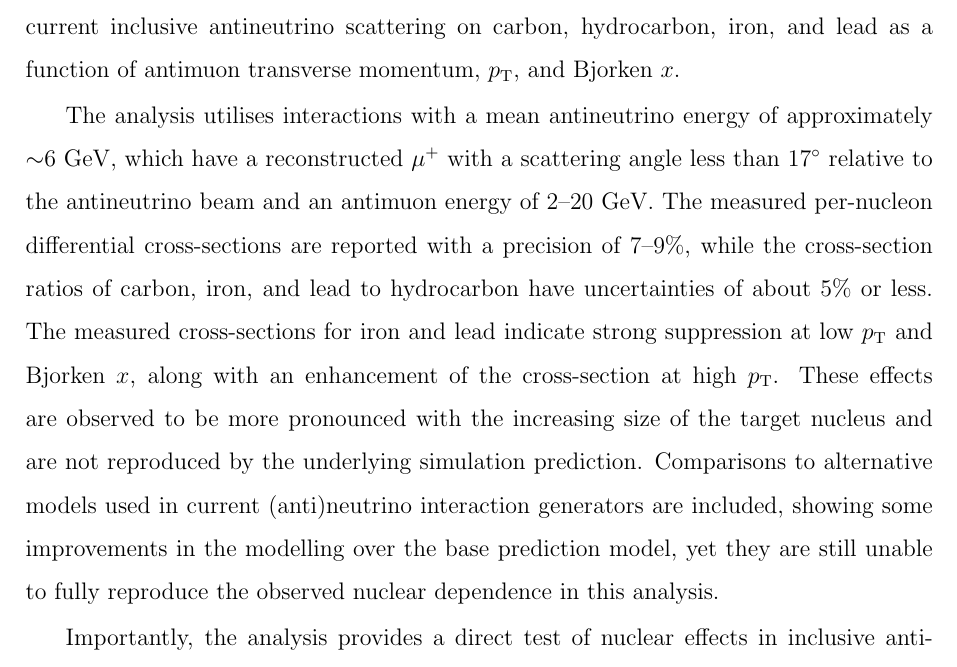
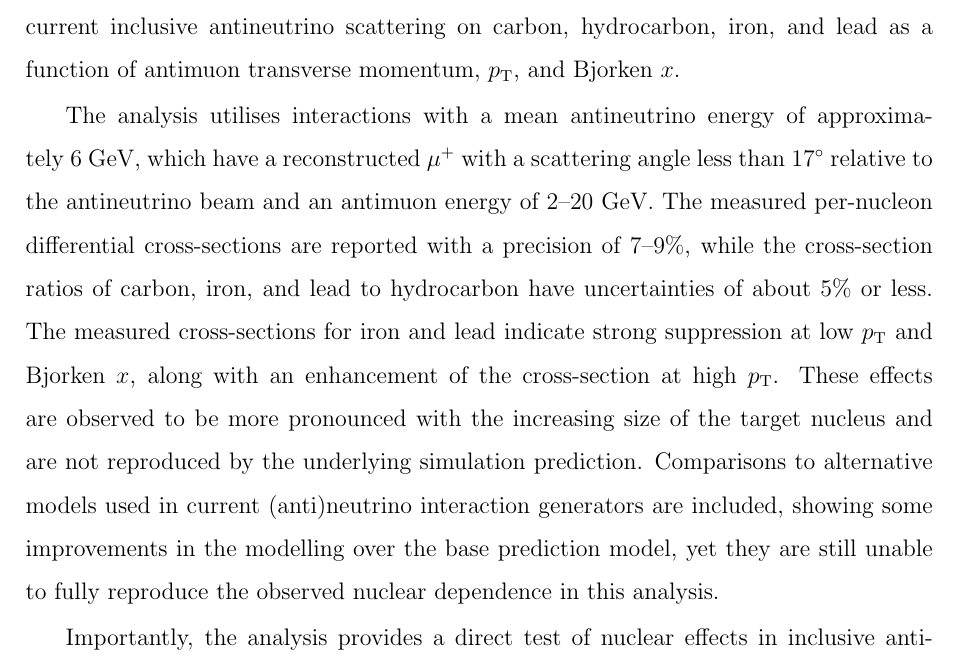
Before and after one commit to anezkaklust/thesis, a LaTeX thesis (thesis.tex, which reads 00preface/abstract.tex, glossary/glossary.tex): part of page 2 of 298, cut so that both start at the same text. Compiled offline with pdfLaTeX.

Commit message:
Final comments.

```diff
--- a/00preface/abstract.tex
+++ b/00preface/abstract.tex
@@ -9,7 +9,7 @@
 
 One of the fundamental questions in physics is the matter-antimatter asymmetry of the Universe, which is being explored through charge-parity violation searches in neutrino oscillation experiments. Next-generation oscillation experiments, such as DUNE, entering the intensity and precision frontiers, need to constrain the systematic uncertainties arising from our understanding of (anti)neutrino-nucleus scattering to within a few percent to achieve their physics goals. MINERvA, a dedicated (anti)neutrino-nucleus scattering experiment, plays a crucial role in constraining these uncertainties. This thesis presents MINERvA's first high-statistics direct measurement of nuclear dependence in charged-current inclusive antineutrino scattering on carbon, hydrocarbon, iron, and lead as a function of antimuon transverse momentum, $p_{\text{T}}$, and Bjorken $x$.
 
-The analysis utilises interactions with a mean antineutrino energy of approximately $\sim$6~GeV, which have a reconstructed $\mu^{+}$ with a scattering angle less than 17$^\circ$ relative to the antineutrino beam and an antimuon energy of 2--20 GeV. The measured per-nucleon differential cross-sections are reported with a precision of 7--9\%, while the cross-section ratios of carbon, iron, and lead to hydrocarbon have uncertainties of about 5\% or less. The measured cross-sections for iron and lead indicate strong suppression at low $p_{\text{T}}$ and Bjorken $x$, along with an enhancement of the cross-section at high $p_{\text{T}}$. These effects are observed to be more pronounced with the increasing size of the target nucleus and are not reproduced by the underlying simulation prediction. Comparisons to alternative models used in current (anti)neutrino interaction generators are included, showing some improvements in the modelling over the base prediction model, yet they are still unable to fully reproduce the observed nuclear dependence in this analysis.
+The analysis utilises interactions with a mean antineutrino energy of approxima\-tely~6~GeV, which have a reconstructed $\mu^{+}$ with a scattering angle less than 17$^\circ$ relative to the antineutrino beam and an antimuon energy of 2--20 GeV. The measured per-nucleon differential cross-sections are reported with a precision of 7--9\%, while the cross-section ratios of carbon, iron, and lead to hydrocarbon have uncertainties of about 5\% or less. The measured cross-sections for iron and lead indicate strong suppression at low $p_{\text{T}}$ and Bjorken $x$, along with an enhancement of the cross-section at high $p_{\text{T}}$. These effects are observed to be more pronounced with the increasing size of the target nucleus and are not reproduced by the underlying simulation prediction. Comparisons to alternative models used in current (anti)neutrino interaction generators are included, showing some improvements in the modelling over the base prediction model, yet they are still unable to fully reproduce the observed nuclear dependence in this analysis.
 
 Importantly, the analysis provides a direct test of nuclear effects in inclusive antineutrino scattering, with the main contributions coming from resonant pion production, deep inelastic scattering, and the transition region between these two interaction channels, which will be the major contributors in DUNE. This measurement also represents one of the largest antineutrino datasets in this energy regime analysed to date.
 
--- a/glossary/glossary.tex
+++ b/glossary/glossary.tex
@@ -4,8 +4,8 @@
 \begin{spacing}{1.5}
 \begin{longtable}[l]{p{0.28\textwidth} p{0.68\textwidth}}
     \textbf{2p2h} & Two-particle-two-hole interaction resulting in two nucleons in the final state \\
-        \textbf{$A$} & Mass number of a given nucleus referring to the number of nucleons (protons + neutrons) \\
-        \textbf{$A$-dependence} & Nuclear dependence \\
+        \textbf{$\bm{A}$} & Mass number of a given nucleus referring to the number of nucleons (protons + neutrons) \\
+        \textbf{$\bm{A}$-dependence} & Nuclear dependence \\
         \textbf{ADC} & \textbf{A}nalog-to-\textbf{D}igital \textbf{C}onverter of the signal \\
         \textbf{AGKY} & \textbf{A}ndreopoulous-\textbf{G}allagher-\textbf{K}ehayias-\textbf{Y}ang model describing the hadronisation process in GENIE \\
         \textbf{Baffle} & Graphite-aluminum tube designed to partially degrade mis-steered beams to protect other components of the beamline \\
```
